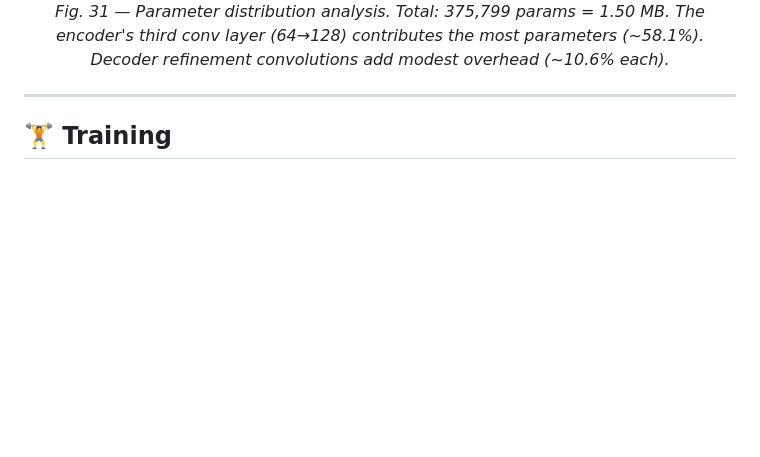
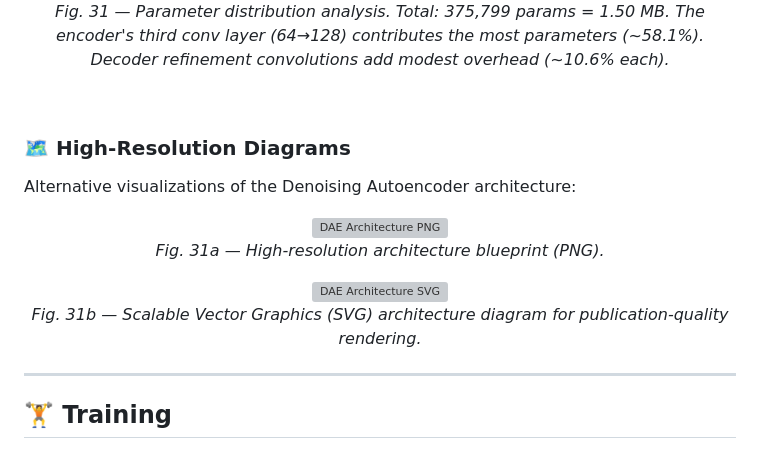
Before and after one commit to code-with-idrees/Denoising-Autoencoder-Cifar10, a Markdown page: README.md, the part around the change. GitHub-like rendering; blank space fills up the shorter version; grey boxes are pictures that could not be loaded.

Commit message:
docs: update README with high-res architecture diagrams

```diff
--- a/README.md
+++ b/README.md
@@ -504,6 +504,24 @@ Final block replaces ReLU with **Sigmoid** to constrain output to [0, 1].
   <em>Fig. 31 — Parameter distribution analysis. Total: 375,799 params = 1.50 MB. The encoder's third conv layer (64→128) contributes the most parameters (~58.1%). Decoder refinement convolutions add modest overhead (~10.6% each).</em>
 </p>
 
+<br/>
+
+### 🗺️ High-Resolution Diagrams
+
+Alternative visualizations of the Denoising Autoencoder architecture:
+
+<p align="center">
+  <img src="architecture/Image Denoising-2026-03-16-045350.png" alt="DAE Architecture PNG" width="100%">
+  <br/>
+  <em>Fig. 31a — High-resolution architecture blueprint (PNG).</em>
+</p>
+
+<p align="center">
+  <img src="architecture/Image Denoising-2026-03-16-045353.svg" alt="DAE Architecture SVG" width="100%">
+  <br/>
+  <em>Fig. 31b — Scalable Vector Graphics (SVG) architecture diagram for publication-quality rendering.</em>
+</p>
+
 ---
 
 ## 🏋️ Training
```
